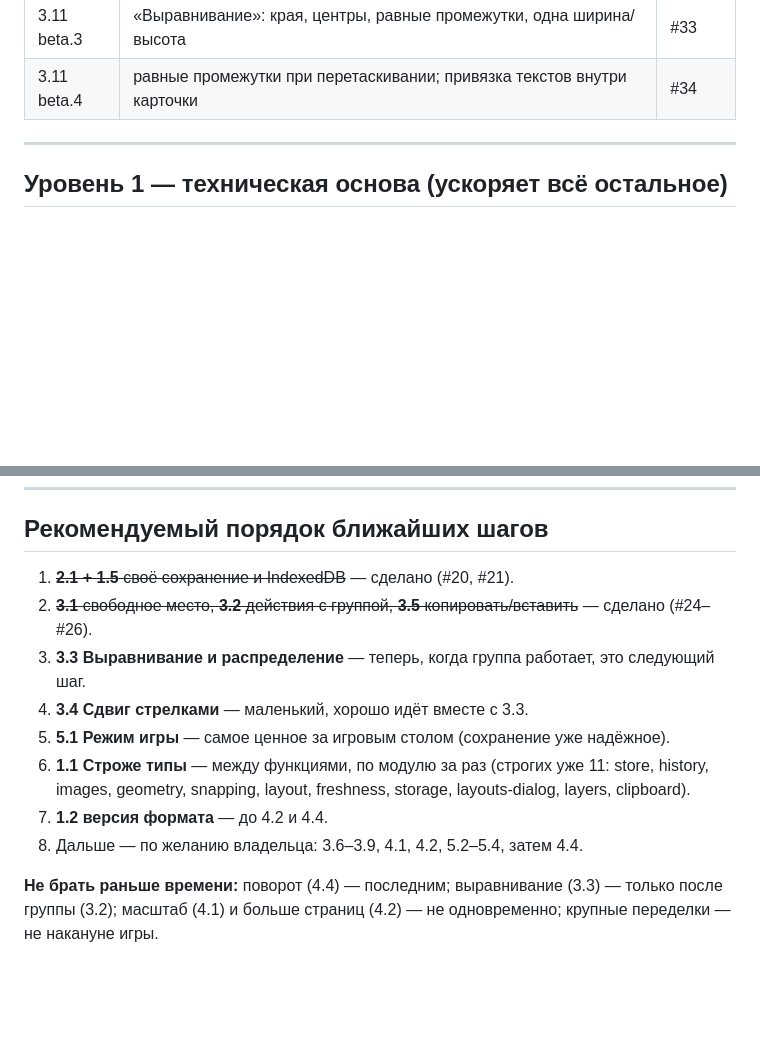
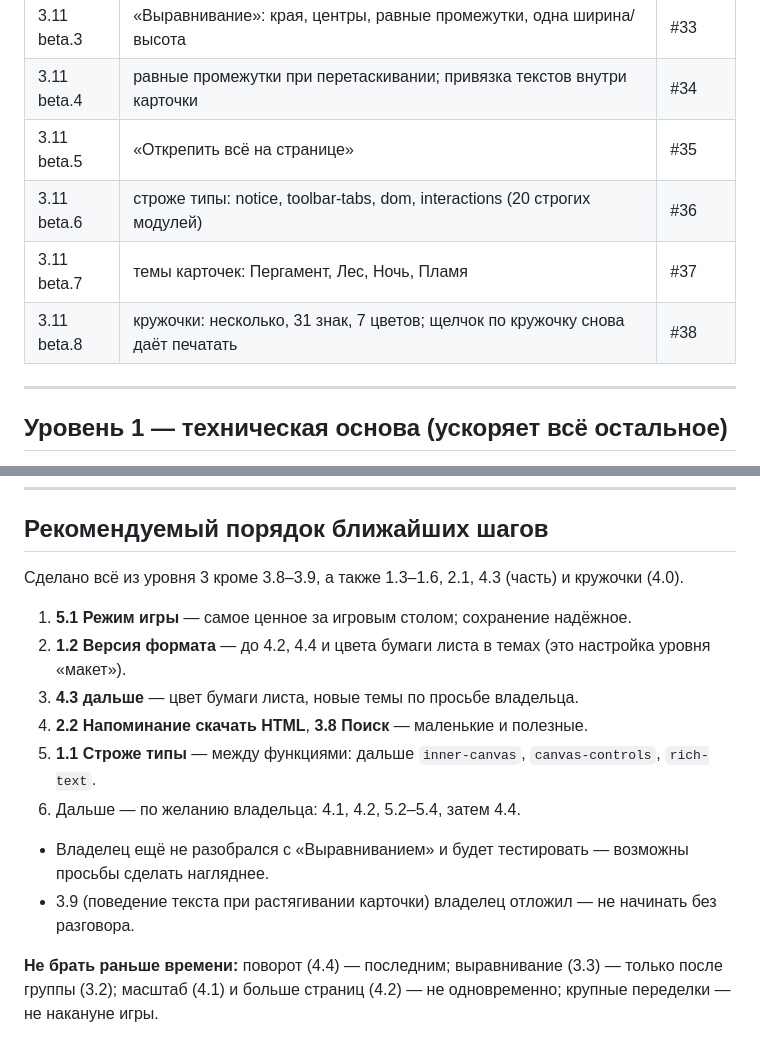
Before and after one commit to Valir-Song/dnd-card-editor, a Markdown page: docs/ROADMAP.md, 2 parts joined by grey strips. Drawn GitHub-style; blank space fills up the shorter version.

Commit message:
Docs: hand-over — ROADMAP order and done table, CLAUDE.md for a new session
Co-Authored-By: Claude Opus 5.5 <noreply@anthropic.com>
Claude-Session: https://claude.ai/code/session_01L2Y4LqUyxeQMRrdCv3kPh2

```diff
--- a/docs/ROADMAP.md
+++ b/docs/ROADMAP.md
@@ -47,6 +47,10 @@ S — до пары часов, M — день, L — несколько дне
 | 3.11 beta.2 | сдвиг стрелками, Esc из текста, видимая сетка | #32 |
 | 3.11 beta.3 | «Выравнивание»: края, центры, равные промежутки, одна ширина/высота | #33 |
 | 3.11 beta.4 | равные промежутки при перетаскивании; привязка текстов внутри карточки | #34 |
+| 3.11 beta.5 | «Открепить всё на странице» | #35 |
+| 3.11 beta.6 | строже типы: notice, toolbar-tabs, dom, interactions (20 строгих модулей) | #36 |
+| 3.11 beta.7 | темы карточек: Пергамент, Лес, Ночь, Пламя | #37 |
+| 3.11 beta.8 | кружочки: несколько, 31 знак, 7 цветов; щелчок по кружочку снова даёт печатать | #38 |
 
 ---
 
@@ -297,15 +301,15 @@ S — до пары часов, M — день, L — несколько дне
 ---
 
 ## Рекомендуемый порядок ближайших шагов
-1. ~~**2.1 + 1.5** своё сохранение и IndexedDB~~ — сделано (#20, #21).
-2. ~~**3.1** свободное место, **3.2** действия с группой, **3.5** копировать/вставить~~ — сделано (#24–#26).
-3. **3.3 Выравнивание и распределение** — теперь, когда группа работает, это следующий шаг.
-4. **3.4 Сдвиг стрелками** — маленький, хорошо идёт вместе с 3.3.
-5. **5.1 Режим игры** — самое ценное за игровым столом (сохранение уже надёжное).
-6. **1.1 Строже типы** — между функциями, по модулю за раз (строгих уже 11: store, history, images,
-   geometry, snapping, layout, freshness, storage, layouts-dialog, layers, clipboard).
-7. **1.2 версия формата** — до 4.2 и 4.4.
-8. Дальше — по желанию владельца: 3.6–3.9, 4.1, 4.2, 5.2–5.4, затем 4.4.
+Сделано всё из уровня 3 кроме 3.8–3.9, а также 1.3–1.6, 2.1, 4.3 (часть) и кружочки (4.0).
+1. **5.1 Режим игры** — самое ценное за игровым столом; сохранение надёжное.
+2. **1.2 Версия формата** — до 4.2, 4.4 и цвета бумаги листа в темах (это настройка уровня «макет»).
+3. **4.3 дальше** — цвет бумаги листа, новые темы по просьбе владельца.
+4. **2.2 Напоминание скачать HTML**, **3.8 Поиск** — маленькие и полезные.
+5. **1.1 Строже типы** — между функциями: дальше `inner-canvas`, `canvas-controls`, `rich-text`.
+6. Дальше — по желанию владельца: 4.1, 4.2, 5.2–5.4, затем 4.4.
+- Владелец ещё не разобрался с «Выравниванием» и будет тестировать — возможны просьбы сделать нагляднее.
+- 3.9 (поведение текста при растягивании карточки) владелец отложил — не начинать без разговора.
 
 **Не брать раньше времени:** поворот (4.4) — последним; выравнивание (3.3) — только после группы (3.2);
 масштаб (4.1) и больше страниц (4.2) — не одновременно; крупные переделки — не накануне игры.
```
Also changed, not shown: CLAUDE.md (+11 -3 lines).
